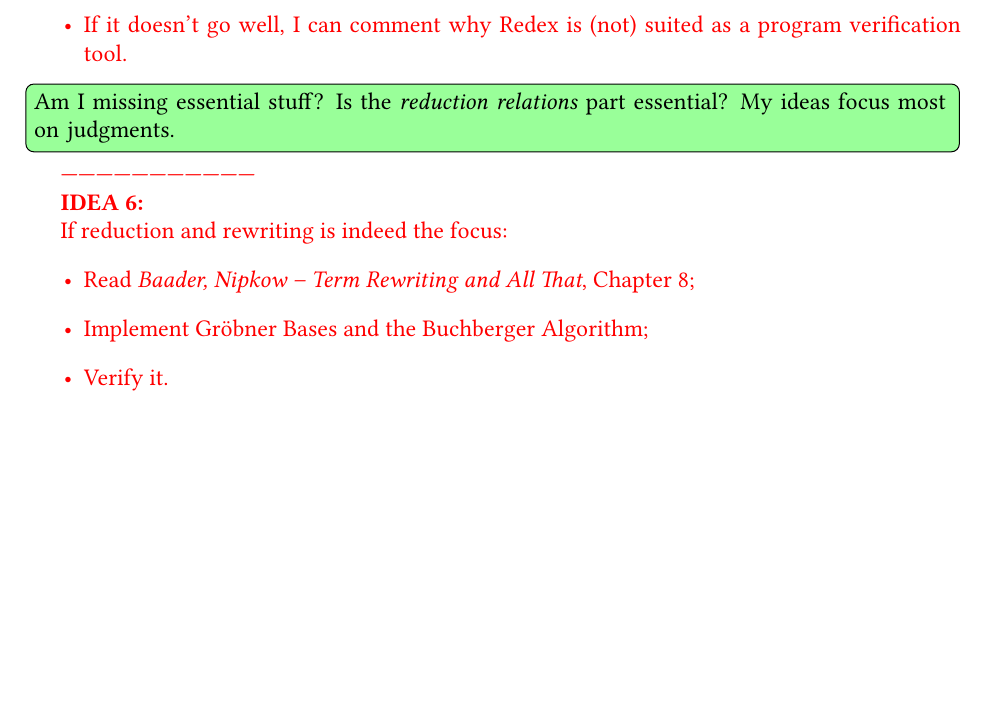
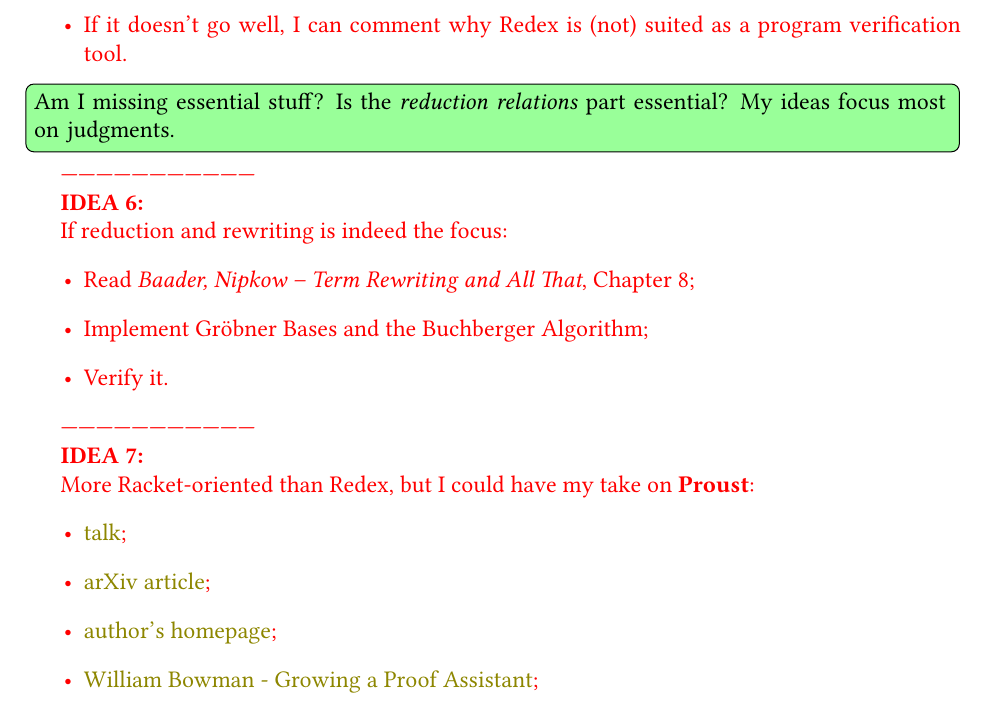
Before and after one commit to adimanea/rksem, a LaTeX thesis (tex/redex.tex, which reads tex/ch/myex.tex): part of page 35 of 37, cut so that both start at the same text, the shorter picture padded with empty space. Compiled offline with pdfLaTeX.

Commit message:
+ idea for Proust

```diff
--- a/tex/ch/myex.tex
+++ b/tex/ch/myex.tex
@@ -63,6 +63,19 @@
   \item Verify it.
   \end{itemize}
 
+  ---------------------------------
+
+  \textbf{IDEA 7:}
+
+  More Racket-oriented than Redex, but I could have my take on
+  \textbf{Proust}:
+  \begin{itemize}
+  \item \href{https://www.youtube.com/watch?v=jimmGDcTx4Y}{talk};
+  \item \href{https://arxiv.org/abs/1611.09473}{arXiv article};
+  \item \href{https://cs.uwaterloo.ca/~plragde/}{author's homepage};
+  \item \href{https://www.williamjbowman.com/resources/cur.pdf}{William Bowman - Growing a Proof Assistant};
+  \end{itemize}
+
 }
 
 %%% Local Variables:
```
